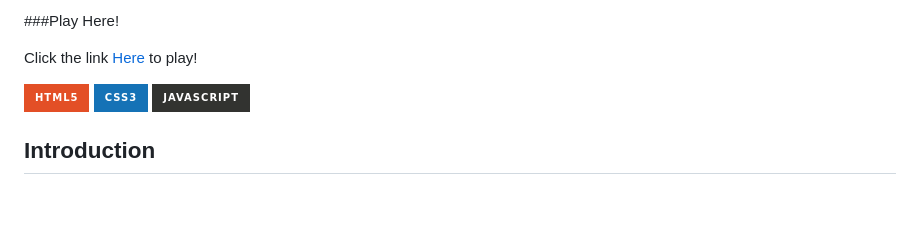
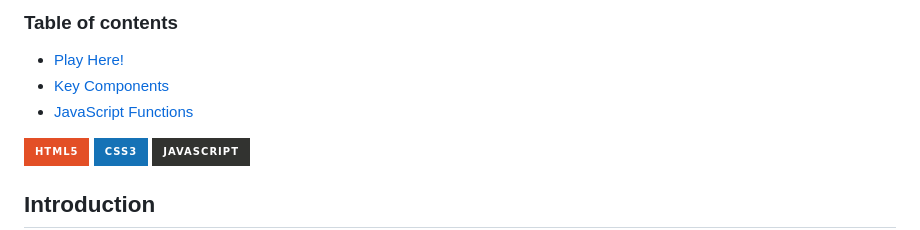
Before and after one commit to EnjaeAntonio/word-racer, a Markdown page: README.md, the part around the change printed below. GitHub-like rendering; badges without logos; blank space fills up the shorter version.

Commit message:
added table of contents

```diff
--- a/README.md
+++ b/README.md
@@ -2,8 +2,9 @@
 
-###Play Here!
+### Table of contents
+- [Play Here!](https://enjaeantonio.github.io/word-racer)
+- [Key Components](#Key-Components)
+- [JavaScript Functions](#JavaScript)
 
-
-Click the link <a href='https://enjaeantonio.github.io/word-racer' >Here</a> to play!
 
 ![HTML5](https://img.shields.io/badge/html5-%23E34F26.svg?style=for-the-badge&logo=html5&logoColor=white) ![CSS3](https://img.shields.io/badge/css3-%231572B6.svg?style=for-the-badge&logo=css3&logoColor=white) ![JavaScript](https://img.shields.io/badge/javascript-%23323330.svg?style=for-the-badge&logo=javascript&logoColor=%23F7DF1E)
 
```
Also changed, not shown: other parts of README.md (+2 -2 lines).
